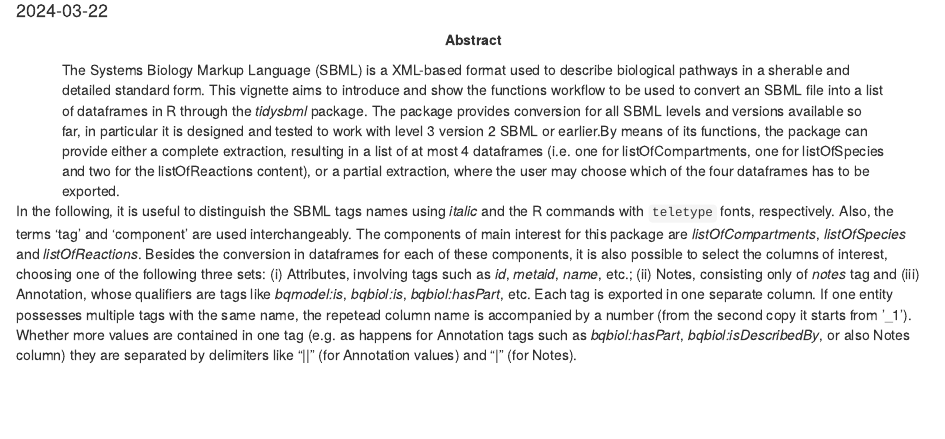
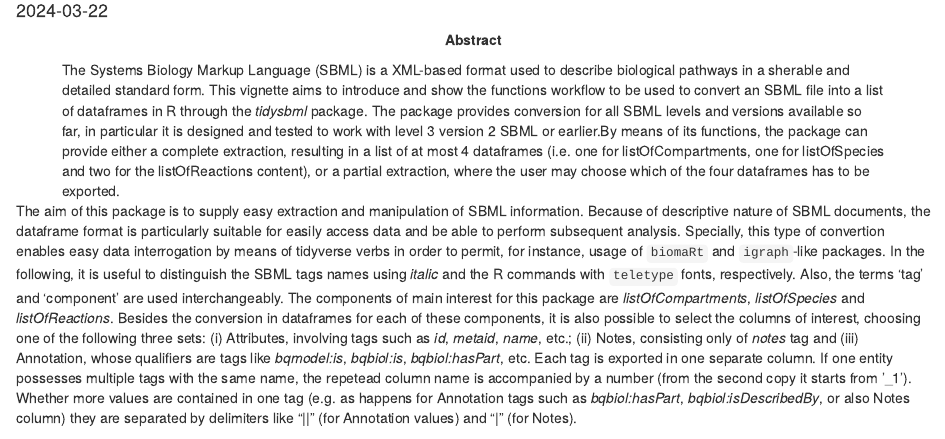
Before and after one commit to bioc/tidysbml, an R Markdown document (vignettes/introduction.Rmd): the page in a window 1100 px wide, from 100 px down. Rendered offline with R 4.5, knitr and Pandoc, with nearby package versions; some code elsewhere in the file could not run offline; a font, style sheet, LaTeX package, included part or bibliography that could not be used is replaced or left out.

Commit message:
vignette update with interop info

````diff
--- a/vignettes/introduction.Rmd
+++ b/vignettes/introduction.Rmd
@@ -35,6 +35,7 @@ knitr::opts_chunk$set(
 ```
 
 
+The aim of this package is to supply easy extraction and manipulation of SBML information. Because of descriptive nature of SBML documents, the dataframe format is particularly suitable for easily access data and be able to perform subsequent analysis. Specially, this type of convertion enables easy data interrogation by means of tidyverse verbs in order to permit, for instance, usage of `biomaRt` and `igraph`-like packages.
 In the following, it is useful to distinguish the SBML tags names using *italic* and the R commands with `teletype` fonts, respectively. Also, the terms 'tag' and 'component' are used interchangeably. The components of main interest for this package are *listOfCompartments*, *listOfSpecies* and *listOfReactions*. Besides the conversion in dataframes for each of these components, it is also possible to select the columns of interest, choosing one of the following three sets: (i) Attributes, involving tags such as *id*, *metaid*, *name*, etc.; (ii) Notes, consisting only of *notes* tag and (iii) Annotation, whose qualifiers are tags like *bqmodel:is*, *bqbiol:is*, *bqbiol:hasPart*, etc. Each tag is exported in one separate column. If one entity possesses multiple tags with the same name, the repetead column name is accompanied by a number (from the second copy it starts from '_1'). Whether more values are contained in one tag (e.g. as happens for Annotation tags such as *bqbiol:hasPart*, *bqbiol:isDescribedBy*, or also Notes column) they are separated by delimiters like "\|\|" (for Annotation values) and "\|" (for Notes).
 
 In order to illustrate the package functioning, we used as examples an SBML file [@sbml_l3v2]
````
